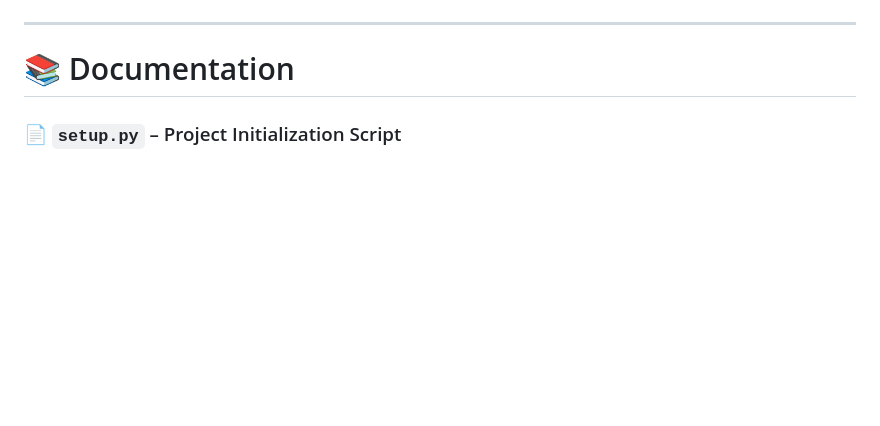
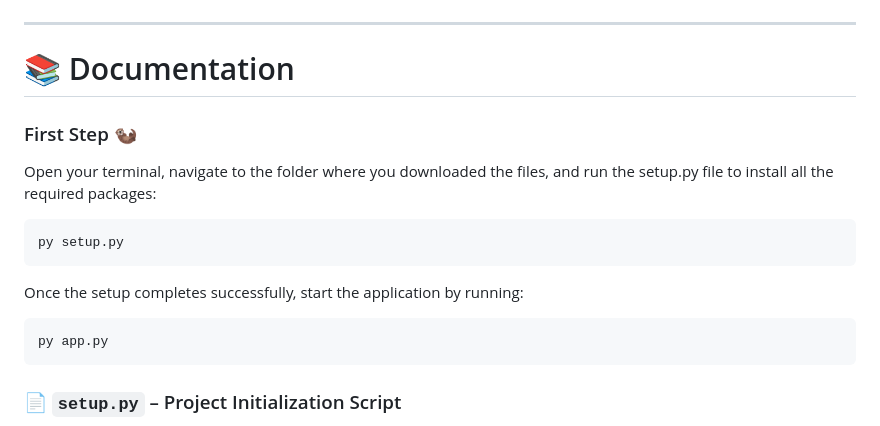
Before and after one commit to madushanjoel98/flask_template, a Markdown page: README.md, the part around the change. Rendered like a GitHub page; blank space fills up the shorter version.

````diff
--- a/README.md
+++ b/README.md
@@ -27,6 +27,17 @@ Whether you're building a small web app or scaling a larger system, Ottasker pro
 ---
 
 # 📚 Documentation
+
+### First Step 🦦
+Open your terminal, navigate to the folder where you downloaded the files, and run the setup.py file to install all the required packages:
+
+```sh
+py setup.py
+```
+Once the setup completes successfully, start the application by running:
+```sh
+py app.py
+```
 
 ### 📄 `setup.py` – Project Initialization Script
 
````
